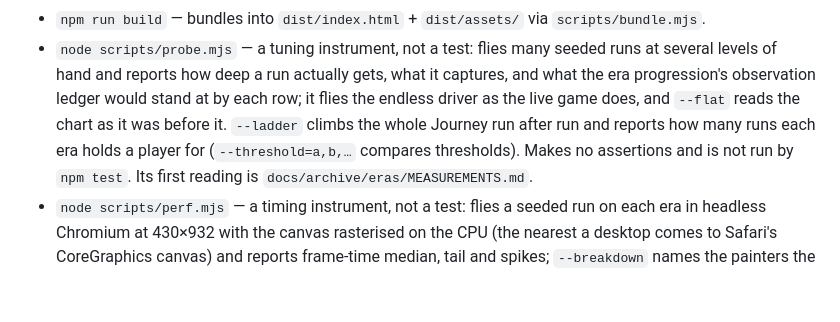
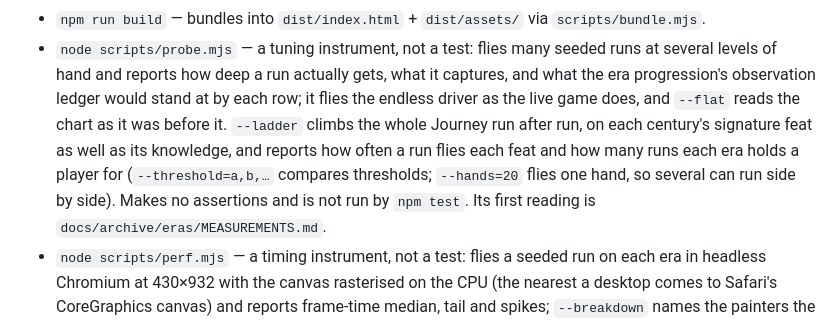
Before and after one commit to 89Huey89/Orbit_2, a Markdown page: CLAUDE.md, the part around the change. Drawn GitHub-style; blank space fills up the shorter version.

Commit message:
The ladder read on the signature feats: cheap at the author's hand, Linea Pura a wall for a rough one
MEASUREMENTS.md gains the third reading: how often a run flies each century's
feat, and the climb with the feats beside the climb on knowledge alone. At
σ 20–30 ms the feats add two to four runs to the ladder, nearly all in era V,
so §1.6's shape holds and ERA_THRESHOLD stays at 50. Linea Pura needs four
perfect landings in a row: at σ 45 ms it is flown in one run in forty, at
σ 70 ms not once in 240. JOURNEY.md §10 moves the measurement to Done and
names that wall as the open question it leaves; CLAUDE.md describes the
ladder's new report.

Co-Authored-By: Claude Opus 5.5 <noreply@anthropic.com>
Claude-Session: https://claude.ai/code/session_01RWgziTtY9MJcKpVcXY1XWZ

```diff
--- a/CLAUDE.md
+++ b/CLAUDE.md
@@ -42,8 +42,10 @@ see README.md's "The eras".
 - `node scripts/probe.mjs` — a tuning instrument, not a test: flies many seeded runs at several
   levels of hand and reports how deep a run actually gets, what it captures, and what the era
   progression's observation ledger would stand at by each row; it flies the endless driver as the live game
-  does, and `--flat` reads the chart as it was before it. `--ladder` climbs the whole Journey run after run
-  and reports how many runs each era holds a player for (`--threshold=a,b,…` compares thresholds). Makes no assertions and is not run by
+  does, and `--flat` reads the chart as it was before it. `--ladder` climbs the whole Journey run after run,
+  on each century's signature feat as well as its knowledge, and reports how often a run flies each feat
+  and how many runs each era holds a player for (`--threshold=a,b,…` compares thresholds; `--hands=20`
+  flies one hand, so several can run side by side). Makes no assertions and is not run by
   `npm test`. Its first reading is `docs/archive/eras/MEASUREMENTS.md`.
 - `node scripts/perf.mjs` — a timing instrument, not a test: flies a seeded run on each era in headless
   Chromium at 430×932 with the canvas rasterised on the CPU (the nearest a desktop comes to Safari's
```
Also changed, not shown: 2 other files.
